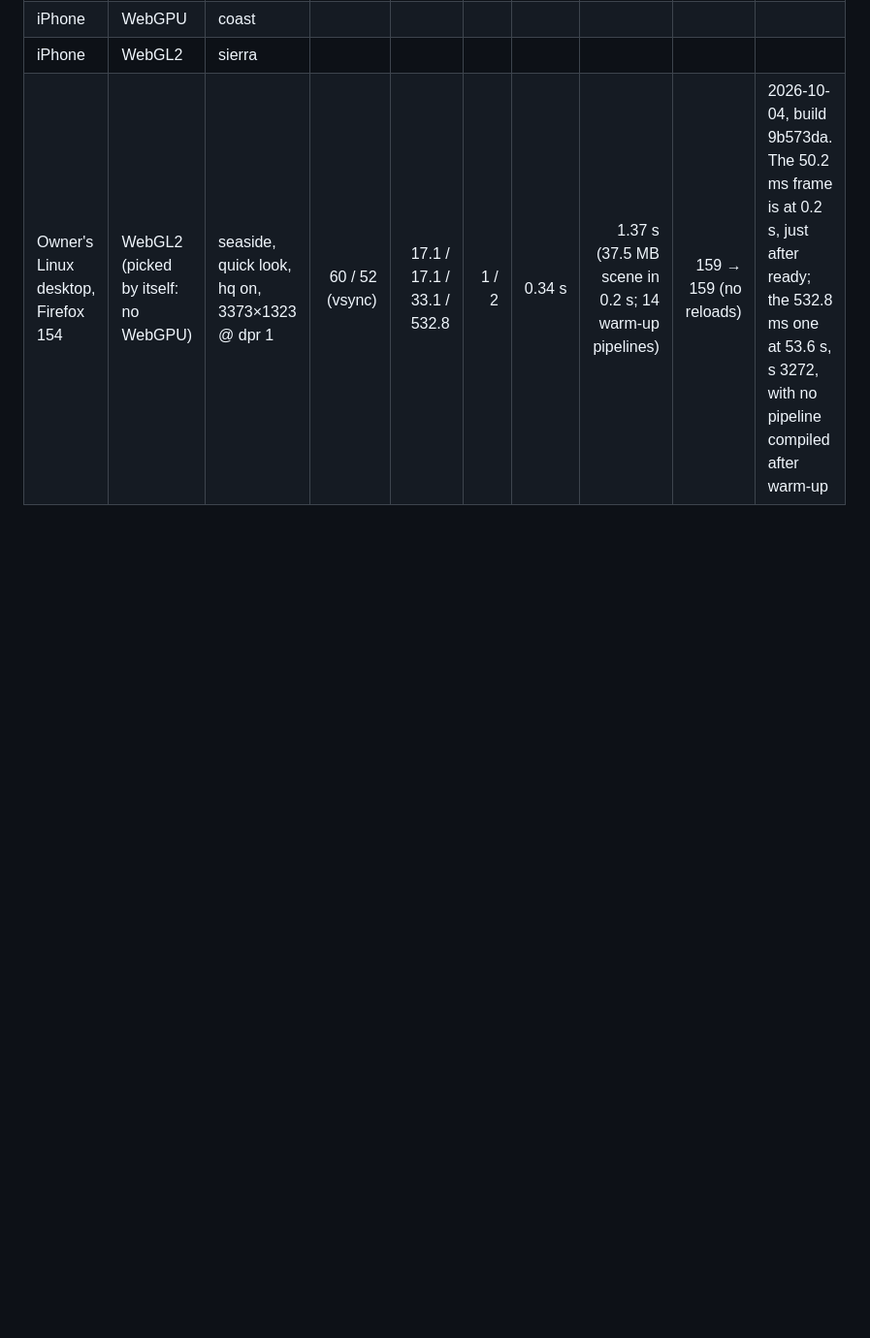
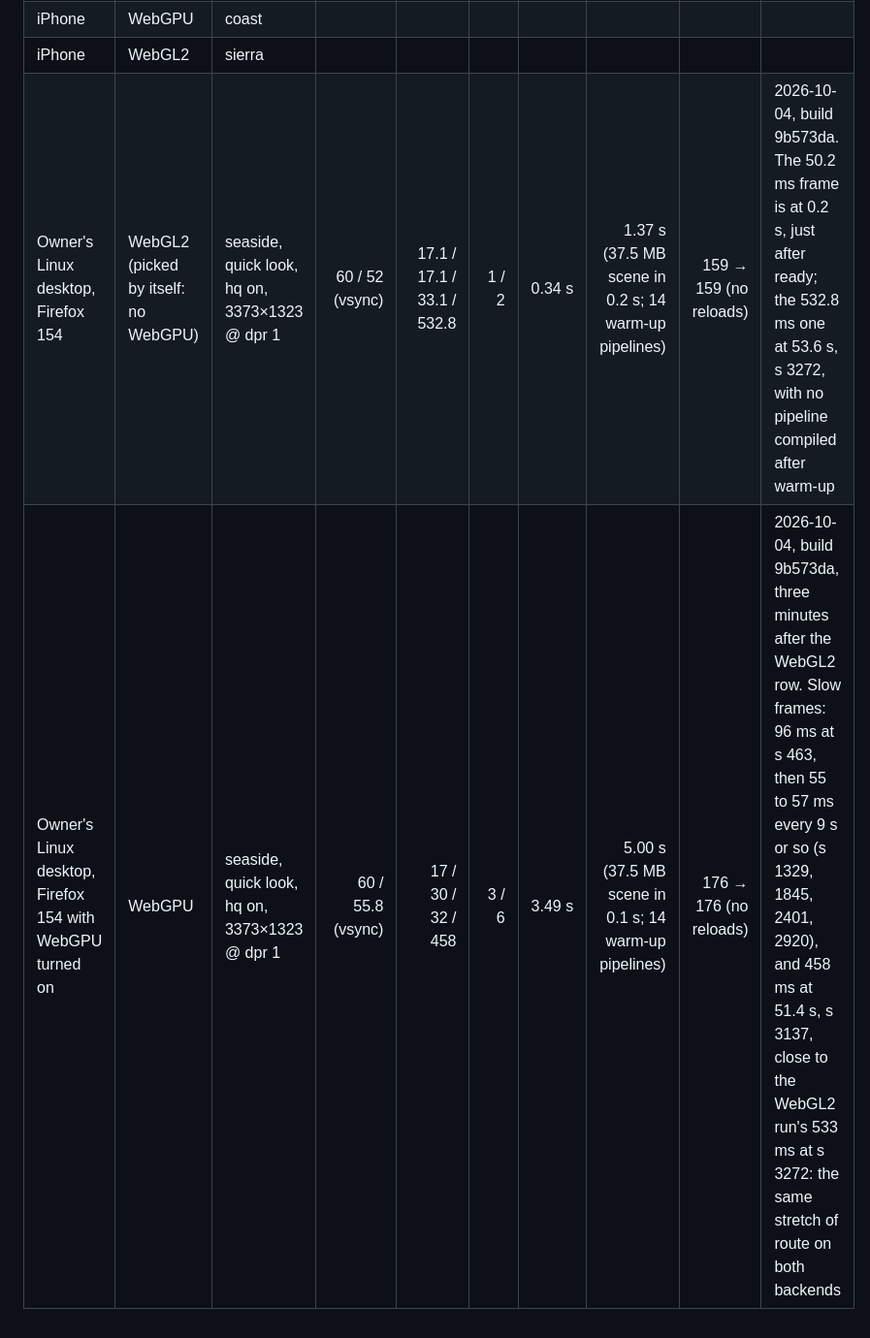
Before and after one commit to sequoia-hope/midnight-playground, a Markdown page: docs/rust-port/BASELINE.md, the part around the change. Shown at 97% size. Drawn GitHub-style; blank space fills up the shorter version.

Commit message:
Record the owner's Firefox WebGPU run beside the WebGL2 one
Same desktop and window, WebGPU turned on in Firefox 154. It held vsync
with a p95 of 30 ms, was ready in 5.0 s (3.5 s to the first frame against
0.34 s on WebGL2) and stayed at 176 MB. Its long frame, 458 ms at s 3137,
falls on the same stretch of Seaside as the WebGL2 run's 533 ms one, and
it shows 55 to 57 ms frames about every 9 s.

Co-Authored-By: Claude Opus 5.5 <noreply@anthropic.com>

```diff
--- a/docs/rust-port/BASELINE.md
+++ b/docs/rust-port/BASELINE.md
@@ -434,3 +434,4 @@ a phone, as G1 asks.
 | iPhone | WebGPU | coast | | | | | | | |
 | iPhone | WebGL2 | sierra | | | | | | | |
 | Owner's Linux desktop, Firefox 154 | WebGL2 (picked by itself: no WebGPU) | seaside, quick look, hq on, 3373×1323 @ dpr 1 | 60 / 52 (vsync) | 17.1 / 17.1 / 33.1 / 532.8 | 1 / 2 | 0.34 s | 1.37 s (37.5 MB scene in 0.2 s; 14 warm-up pipelines) | 159 → 159 (no reloads) | 2026-10-04, build 9b573da. The 50.2 ms frame is at 0.2 s, just after ready; the 532.8 ms one at 53.6 s, s 3272, with no pipeline compiled after warm-up |
+| Owner's Linux desktop, Firefox 154 with WebGPU turned on | WebGPU | seaside, quick look, hq on, 3373×1323 @ dpr 1 | 60 / 55.8 (vsync) | 17 / 30 / 32 / 458 | 3 / 6 | 3.49 s | 5.00 s (37.5 MB scene in 0.1 s; 14 warm-up pipelines) | 176 → 176 (no reloads) | 2026-10-04, build 9b573da, three minutes after the WebGL2 row. Slow frames: 96 ms at s 463, then 55 to 57 ms every 9 s or so (s 1329, 1845, 2401, 2920), and 458 ms at 51.4 s, s 3137, close to the WebGL2 run's 533 ms at s 3272: the same stretch of route on both backends |
```
